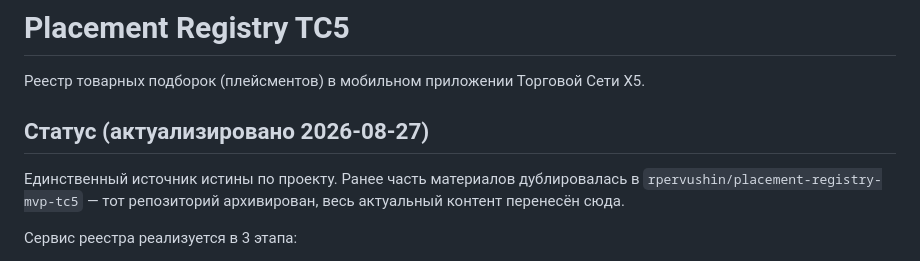
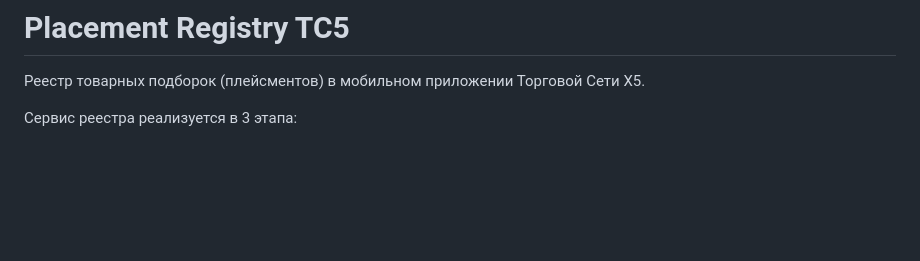
Before and after one commit to rpervushin/placement-registry-tc5, a Markdown page: README.md, the part around the change. Rendered like a GitHub page; blank space fills up the shorter version.

```diff
--- a/README.md
+++ b/README.md
@@ -1,12 +1,6 @@
 # Placement Registry TC5
 
 Реестр товарных подборок (плейсментов) в мобильном приложении Торговой Сети X5.
-
-## Статус (актуализировано 2026-08-27)
-
-Единственный источник истины по проекту. Ранее часть материалов дублировалась в
-`rpervushin/placement-registry-mvp-tc5` — тот репозиторий архивирован, весь актуальный
-контент перенесён сюда.
 
 Сервис реестра реализуется в 3 этапа:
 
```
